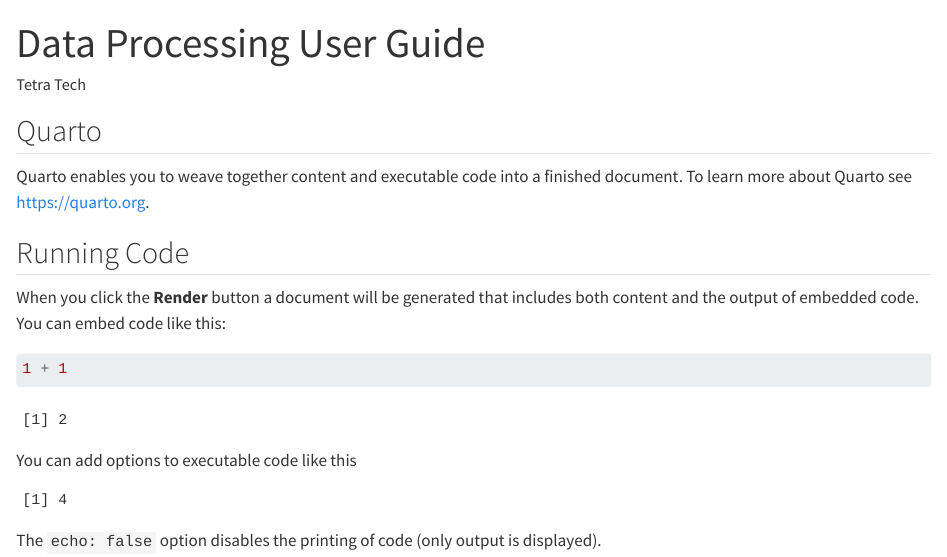
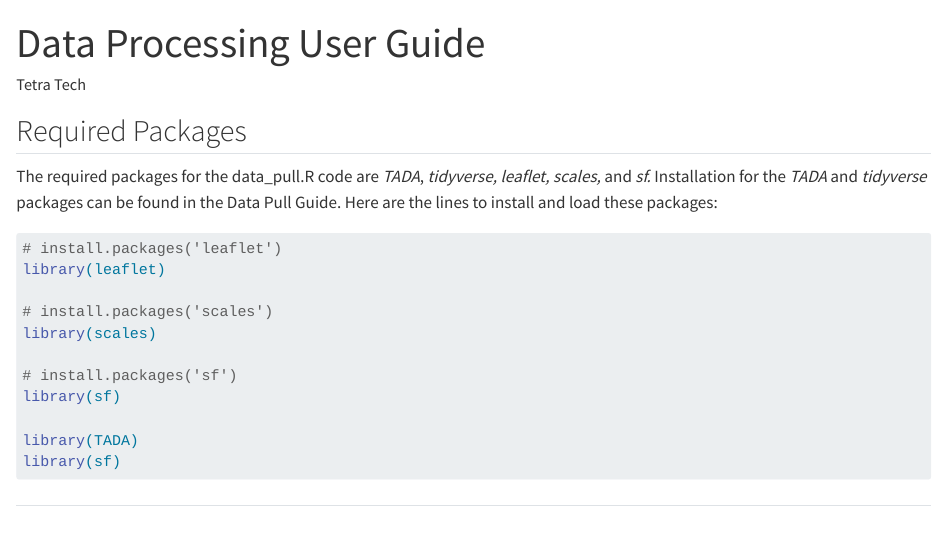
Before and after one commit to petjen25/Alaska_IR_Automation, a Quarto document (Guides/data_processing_guide.qmd): the page in a window 1100 px wide, from its top. Rendered offline with R 4.5, knitr and Pandoc in place of Quarto, with nearby package versions; drawn as R Markdown's standard HTML page in place of the format the file asks for.

Commit message:
eod commit - added packages with description

````diff
--- a/Guides/data_processing_guide.qmd
+++ b/Guides/data_processing_guide.qmd
@@ -5,23 +5,23 @@
 editor: visual
 ---
 
-## Quarto
+## Required Packages
 
-Quarto enables you to weave together content and executable code into a finished document. To learn more about Quarto see <https://quarto.org>.
-
-## Running Code
-
-When you click the **Render** button a document will be generated that includes both content and the output of embedded code. You can embed code like this:
+The required packages for the data_pull.R code are *TADA*, *tidyverse, leaflet, scales,* and *sf.* Installation for the *TADA* and *tidyverse* packages can be found in the Data Pull Guide. Here are the lines to install and load these packages:
 
 ```{r}
-1 + 1
+#| output: false
+# install.packages('leaflet')
+library(leaflet)
+
+# install.packages('scales')
+library(scales)
+
+# install.packages('sf')
+library(sf)
+
+library(TADA)
+library(sf)
 ```
 
-You can add options to executable code like this
-
-```{r}
-#| echo: false
-2 * 2
-```
-
-The `echo: false` option disables the printing of code (only output is displayed).
+##
````
